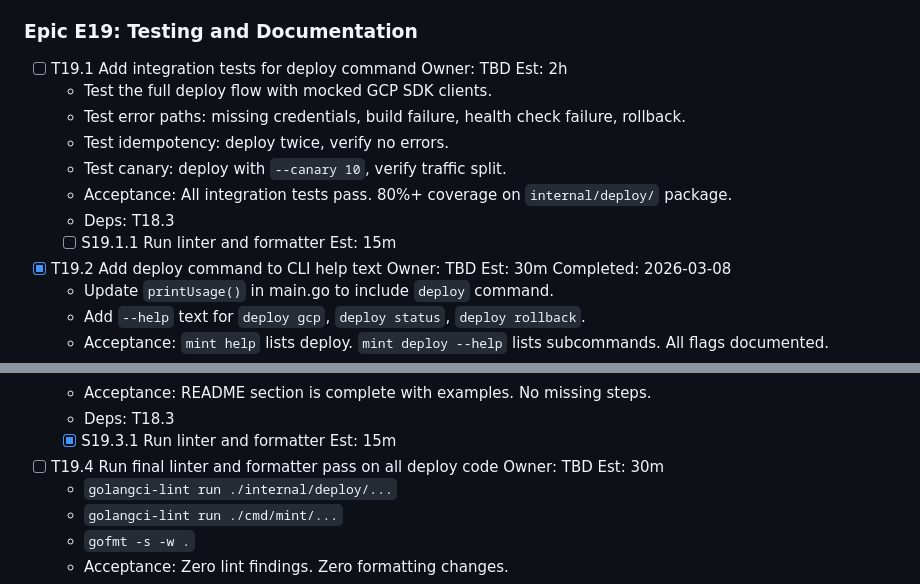
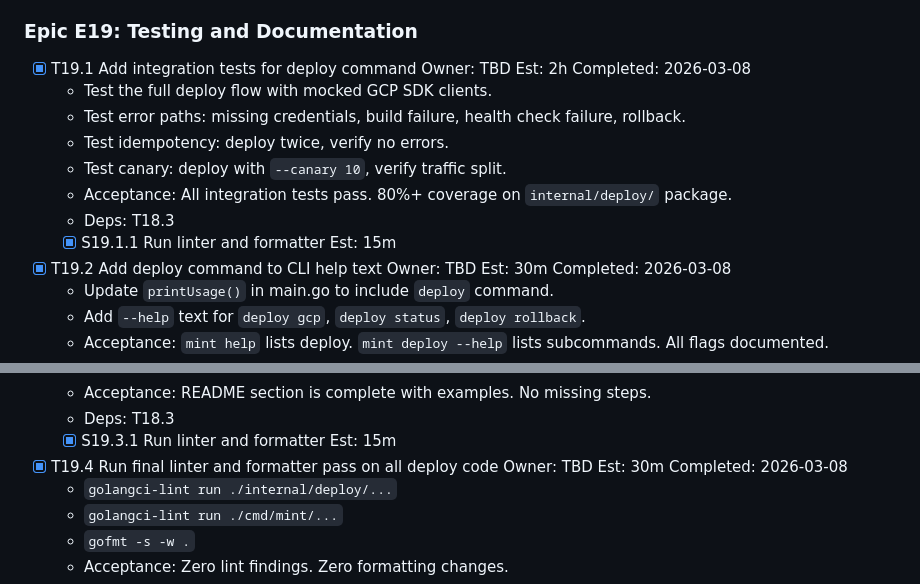
Before and after one commit to sirerun/mint, a Markdown page: docs/plan.md, 2 parts joined by grey strips. GitHub-like rendering.

Commit message:
docs: mark T19.1 and T19.4 as complete in plan

```diff
--- a/docs/plan.md
+++ b/docs/plan.md
@@ -330,14 +330,14 @@ Decision rationale: docs/adr/003-ai-native-release-pipeline.md.
 
 ### Epic E19: Testing and Documentation
 
-- [ ] T19.1 Add integration tests for deploy command  Owner: TBD  Est: 2h
+- [x] T19.1 Add integration tests for deploy command  Owner: TBD  Est: 2h  Completed: 2026-03-08
   - Test the full deploy flow with mocked GCP SDK clients.
   - Test error paths: missing credentials, build failure, health check failure, rollback.
   - Test idempotency: deploy twice, verify no errors.
   - Test canary: deploy with `--canary 10`, verify traffic split.
   - Acceptance: All integration tests pass. 80%+ coverage on `internal/deploy/` package.
   - Deps: T18.3
-  - [ ] S19.1.1 Run linter and formatter  Est: 15m
+  - [x] S19.1.1 Run linter and formatter  Est: 15m
 
 - [x] T19.2 Add deploy command to CLI help text  Owner: TBD  Est: 30m  Completed: 2026-03-08
   - Update `printUsage()` in main.go to include `deploy` command.
@@ -358,7 +358,7 @@ Decision rationale: docs/adr/003-ai-native-release-pipeline.md.
   - Deps: T18.3
   - [x] S19.3.1 Run linter and formatter  Est: 15m
 
-- [ ] T19.4 Run final linter and formatter pass on all deploy code  Owner: TBD  Est: 30m
+- [x] T19.4 Run final linter and formatter pass on all deploy code  Owner: TBD  Est: 30m  Completed: 2026-03-08
   - `golangci-lint run ./internal/deploy/...`
   - `golangci-lint run ./cmd/mint/...`
   - `gofmt -s -w .`
```
